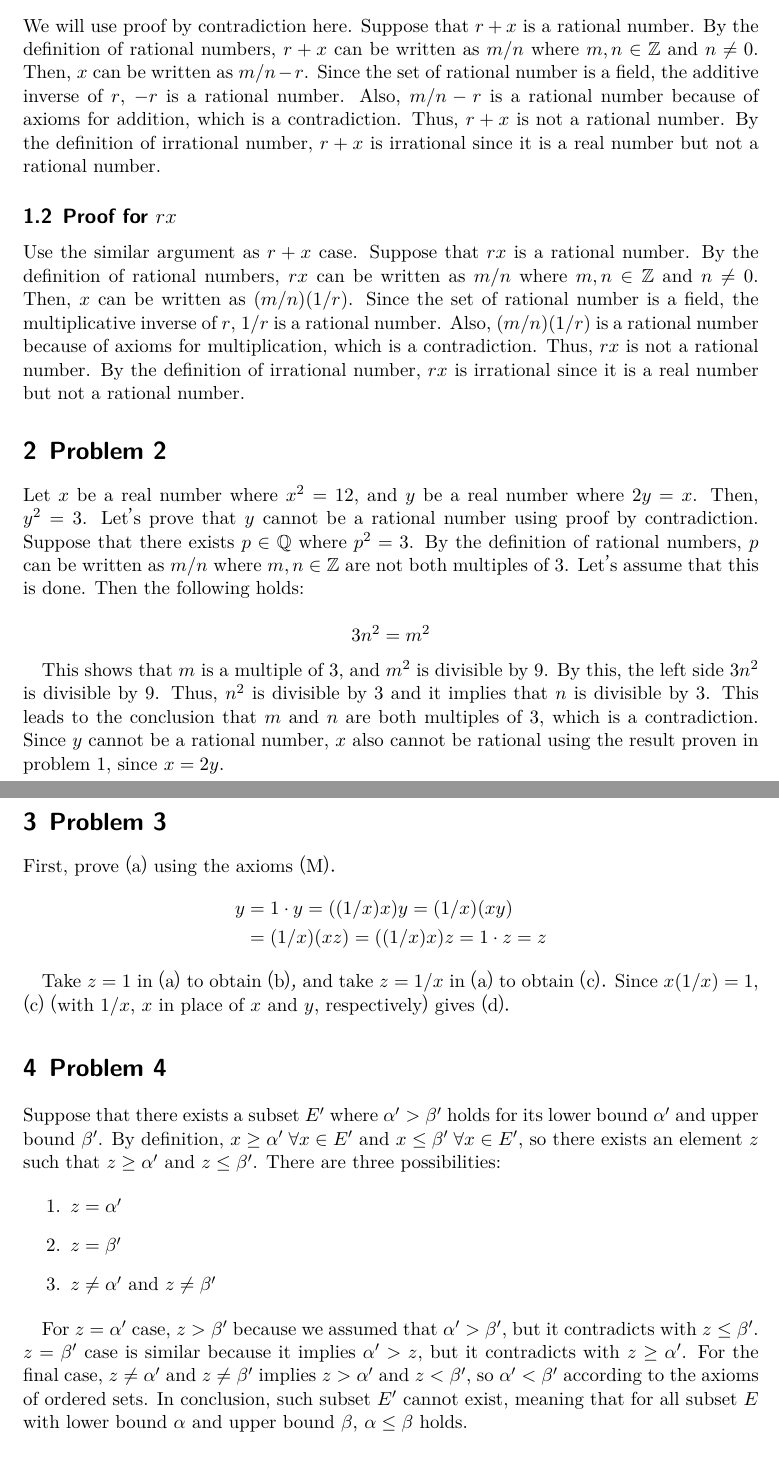
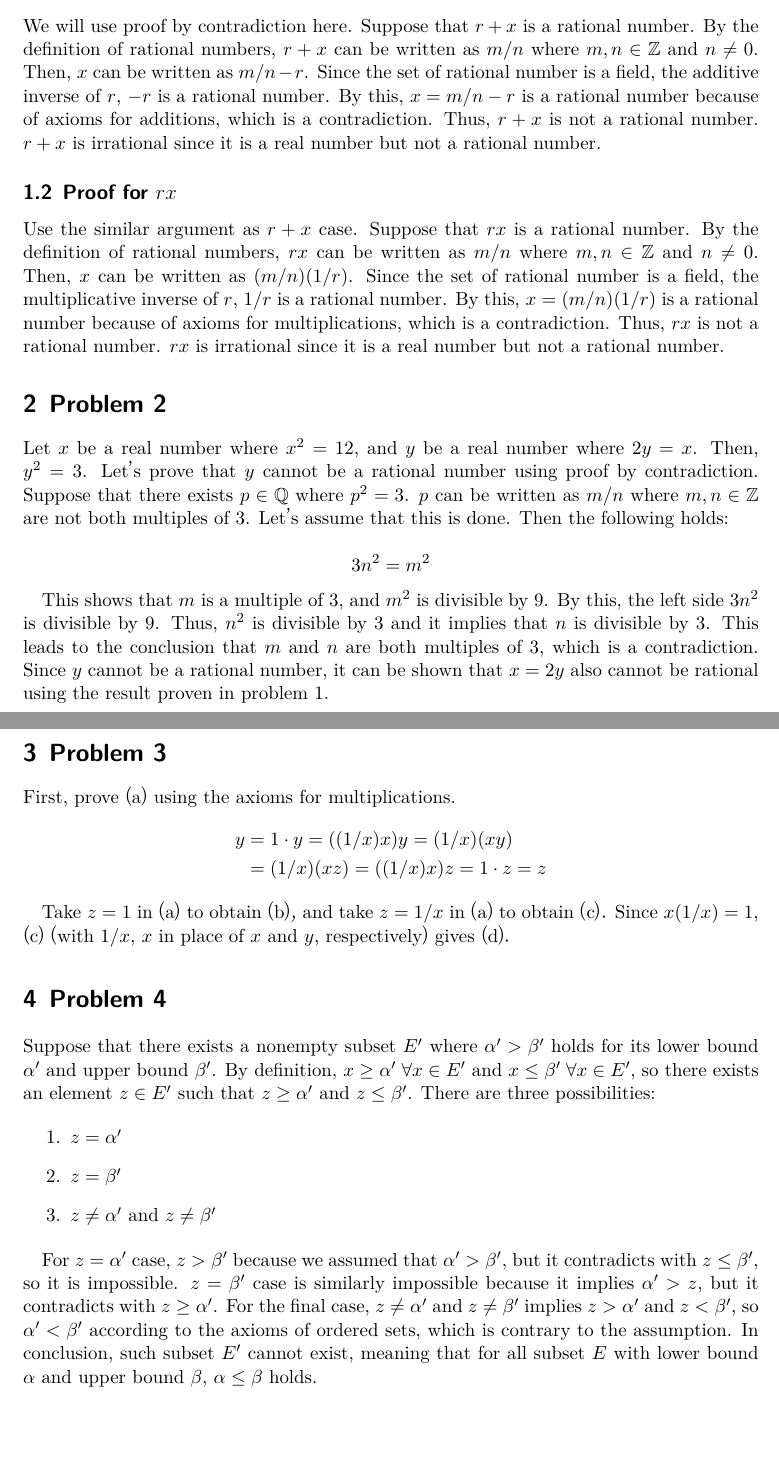
Before and after one commit to sohnryang/math311, a LaTeX problem sheet (hw1/main.tex): two parts of pages 1 and 2 of 2, joined at a grey line, cut so that both start at the same text, the shorter picture padded with empty space. The pictures show the PDF file hw1/main.pdf that the author committed with the source.

Commit message:
Add some clarifications

```diff
--- a/hw1/main.tex
+++ b/hw1/main.tex
@@ -43,13 +43,13 @@
 
 \section{Problem 1}
 \subsection{Proof for \(r + x\)}
-We will use proof by contradiction here. Suppose that \(r + x\) is a rational number. By the definition of rational numbers, \(r + x\) can be written as \(m / n\) where \(m, n \in \mathbb{Z}\) and \(n \not= 0\). Then, \(x\) can be written as \(m / n - r\). Since the set of rational number is a field, the additive inverse of \(r\), \(-r\) is a rational number. Also, \(m / n - r\) is a rational number because of axioms for addition, which is a contradiction. Thus, \(r + x\) is not a rational number. By the definition of irrational number, \(r + x\) is irrational since it is a real number but not a rational number.
+We will use proof by contradiction here. Suppose that \(r + x\) is a rational number. By the definition of rational numbers, \(r + x\) can be written as \(m / n\) where \(m, n \in \mathbb{Z}\) and \(n \not= 0\). Then, \(x\) can be written as \(m / n - r\). Since the set of rational number is a field, the additive inverse of \(r\), \(-r\) is a rational number. By this, \(x = m / n - r\) is a rational number because of axioms for additions, which is a contradiction. Thus, \(r + x\) is not a rational number. \(r + x\) is irrational since it is a real number but not a rational number.
 
 \subsection{Proof for \(rx\)}
-Use the similar argument as \(r + x\) case. Suppose that \(rx\) is a rational number. By the definition of rational numbers, \(rx\) can be written as \(m / n\) where \(m, n \in \mathbb{Z}\) and \(n \not= 0\). Then, \(x\) can be written as \((m / n)(1 / r)\). Since the set of rational number is a field, the multiplicative inverse of \(r\), \(1 / r\) is a rational number. Also, \((m / n)(1 / r)\) is a rational number because of axioms for multiplication, which is a contradiction. Thus, \(rx\) is not a rational number. By the definition of irrational number, \(rx\) is irrational since it is a real number but not a rational number.
+Use the similar argument as \(r + x\) case. Suppose that \(rx\) is a rational number. By the definition of rational numbers, \(rx\) can be written as \(m / n\) where \(m, n \in \mathbb{Z}\) and \(n \not= 0\). Then, \(x\) can be written as \((m / n)(1 / r)\). Since the set of rational number is a field, the multiplicative inverse of \(r\), \(1 / r\) is a rational number. By this, \(x = (m / n)(1 / r)\) is a rational number because of axioms for multiplications, which is a contradiction. Thus, \(rx\) is not a rational number. \(rx\) is irrational since it is a real number but not a rational number.
 
 \section{Problem 2}
-Let \(x\) be a real number where \(x^2 = 12\), and \(y\) be a real number where \(2y = x\). Then, \(y^2 = 3\). Let's prove that \(y\) cannot be a rational number using proof by contradiction. Suppose that there exists \(p \in \mathbb{Q}\) where \(p^2 = 3\). By the definition of rational numbers, \(p\) can be written as \(m / n\) where \(m, n \in \mathbb{Z}\) are not both multiples of 3. Let's assume that this is done. Then the following holds:
+Let \(x\) be a real number where \(x^2 = 12\), and \(y\) be a real number where \(2y = x\). Then, \(y^2 = 3\). Let's prove that \(y\) cannot be a rational number using proof by contradiction. Suppose that there exists \(p \in \mathbb{Q}\) where \(p^2 = 3\). \(p\) can be written as \(m / n\) where \(m, n \in \mathbb{Z}\) are not both multiples of 3. Let's assume that this is done. Then the following holds:
 
 \[
   3n^2 = m^2
@@ -59,6 +59,6 @@ This shows that \(m\) is a multiple of 3, and \(m^2\) is divisible by 9. By this
 
 \section{Problem 3}
-First, prove (a) using the axioms (M).
+First, prove (a) using the axioms for multiplications.
 \begin{align*}
   y &= 1 \cdot y = ((1 / x) x) y = (1 / x) (xy) \\
     &= (1 / x) (xz) = ((1 / x) x) z = 1 \cdot z = z
@@ -67,7 +67,7 @@ First, prove (a) using the axioms (M).
 Take \(z = 1\) in (a) to obtain (b), and take \(z = 1 / x\) in (a) to obtain (c). Since \(x (1 / x) = 1\), (c) (with \(1 / x\), \(x\) in place of \(x\) and \(y\), respectively) gives (d).
 
 \section{Problem 4}
-Suppose that there exists a subset \(E'\) where \(\alpha' > \beta'\) holds for its lower bound \(\alpha'\) and upper bound \(\beta'\). By definition, \(x \geq \alpha' \; \forall x \in E'\) and \(x \leq \beta' \; \forall x \in E'\), so there exists an element \(z\) such that \(z \geq \alpha'\) and \(z \leq \beta'\). There are three possibilities:
+Suppose that there exists a nonempty subset \(E'\) where \(\alpha' > \beta'\) holds for its lower bound \(\alpha'\) and upper bound \(\beta'\). By definition, \(x \geq \alpha' \; \forall x \in E'\) and \(x \leq \beta' \; \forall x \in E'\), so there exists an element \(z \in E'\) such that \(z \geq \alpha'\) and \(z \leq \beta'\). There are three possibilities:
 
 \begin{enumerate}
   \item \(z = \alpha'\)
@@ -75,9 +75,9 @@ Suppose that there exists a subset \(E'\) where \(\alpha' > \beta'\) holds for i
   \item \(z \not = \alpha'\) and \(z \not = \beta'\)
 \end{enumerate}
 
-For \(z = \alpha'\) case, \(z > \beta'\) because we assumed that \(\alpha' > \beta'\), but it contradicts with \(z \leq \beta'\). \(z = \beta'\) case is similar because it implies \(\alpha' > z\), but it contradicts with \(z \geq \alpha'\). For the final case, \(z \not = \alpha'\) and \(z \not = \beta'\) implies \(z > \alpha'\) and \(z < \beta'\), so \(\alpha' < \beta'\) according to the axioms of ordered sets. In conclusion, such subset \(E'\) cannot exist, meaning that for all subset \(E\) with lower bound \(\alpha\) and upper bound \(\beta\), \(\alpha \leq \beta\) holds.
+For \(z = \alpha'\) case, \(z > \beta'\) because we assumed that \(\alpha' > \beta'\), but it contradicts with \(z \leq \beta'\), so it is impossible. \(z = \beta'\) case is similarly impossible because it implies \(\alpha' > z\), but it contradicts with \(z \geq \alpha'\). For the final case, \(z \not = \alpha'\) and \(z \not = \beta'\) implies \(z > \alpha'\) and \(z < \beta'\), so \(\alpha' < \beta'\) according to the axioms of ordered sets, which is contrary to the assumption. In conclusion, such subset \(E'\) cannot exist, meaning that for all subset \(E\) with lower bound \(\alpha\) and upper bound \(\beta\), \(\alpha \leq \beta\) holds.
 
 \section{Problem 5}
-Let \(\alpha := \inf A\). By the definition of lower bound, \(x \geq \alpha \; \forall x \in A\). According to axioms of ordered fields, \(-x \leq -\alpha \; \forall x \in A\). By the definition of \(-A\), \(y \leq -\alpha \; \forall y \in -A\). This implies that \(-A\) is bounded above, and \(-\alpha\) is an upper bound of \(-A\). Since \(A\) is a set of real numbers, so \(-A\) is also a set of real numbers and it has the least upper bound, \(\beta := \sup (-A)\). Suppose that \(\beta < -\alpha\). By the definition of upper bound, \(y \leq \beta \; \forall y \in -A\). Using axioms of ordered fields again, \(-y \geq -\beta \; \forall y \in -A\), and the proposition 1.14 in the book implies that \(x \geq -\beta \; \forall x \in A\), so \(-\beta\) is a lower bound of \(A\). However the assumption we made earlier implies that \(-\beta > \alpha\), and it contradicts with the definition of \(\alpha\) since lower bound greater than the greatest lower bound must not exist. Thus, \(\beta \geq -\alpha\) holds, and since \(-\alpha\) is an upper bound of \(-A\), it becomes the least upper bound of \(-A\). This means that \(\alpha = \inf A = -\beta = -\sup(-A)\).
+Let \(\alpha := \inf A\). By the definition of lower bound, \(x \geq \alpha \; \forall x \in A\). According to axioms of ordered fields, \(-x \leq -\alpha \; \forall x \in A\). By the definition of \(-A\), \(y \leq -\alpha \; \forall y \in -A\). This implies that \(-A\) is bounded above, and \(-\alpha\) is an upper bound of \(-A\). Since \(A\) is a set of real numbers, \(-A\) is also a set of real numbers and it has the least upper bound, \(\beta := \sup (-A)\). Suppose that \(\beta < -\alpha\). By the definition of upper bound, \(y \leq \beta \; \forall y \in -A\). Using axioms of ordered fields again, \(-y \geq -\beta \; \forall y \in -A\), and the proposition 1.14 in the book implies that \(x \geq -\beta \; \forall x \in A\), so \(-\beta\) is a lower bound of \(A\). However the assumption we made earlier implies that \(-\beta > \alpha\), and it contradicts with the definition of \(\alpha\) since lower bound greater than the greatest lower bound must not exist. Thus, \(\beta \geq -\alpha\) holds, and since \(-\alpha\) is an upper bound of \(-A\), it becomes the least upper bound of \(-A\). This means that \(\alpha = \inf A = -\beta = -\sup(-A)\).
 
 \end{document}
```
Also changed, not shown: hw1/main.pdf, hw1/main.tex (2 more changed lines).
